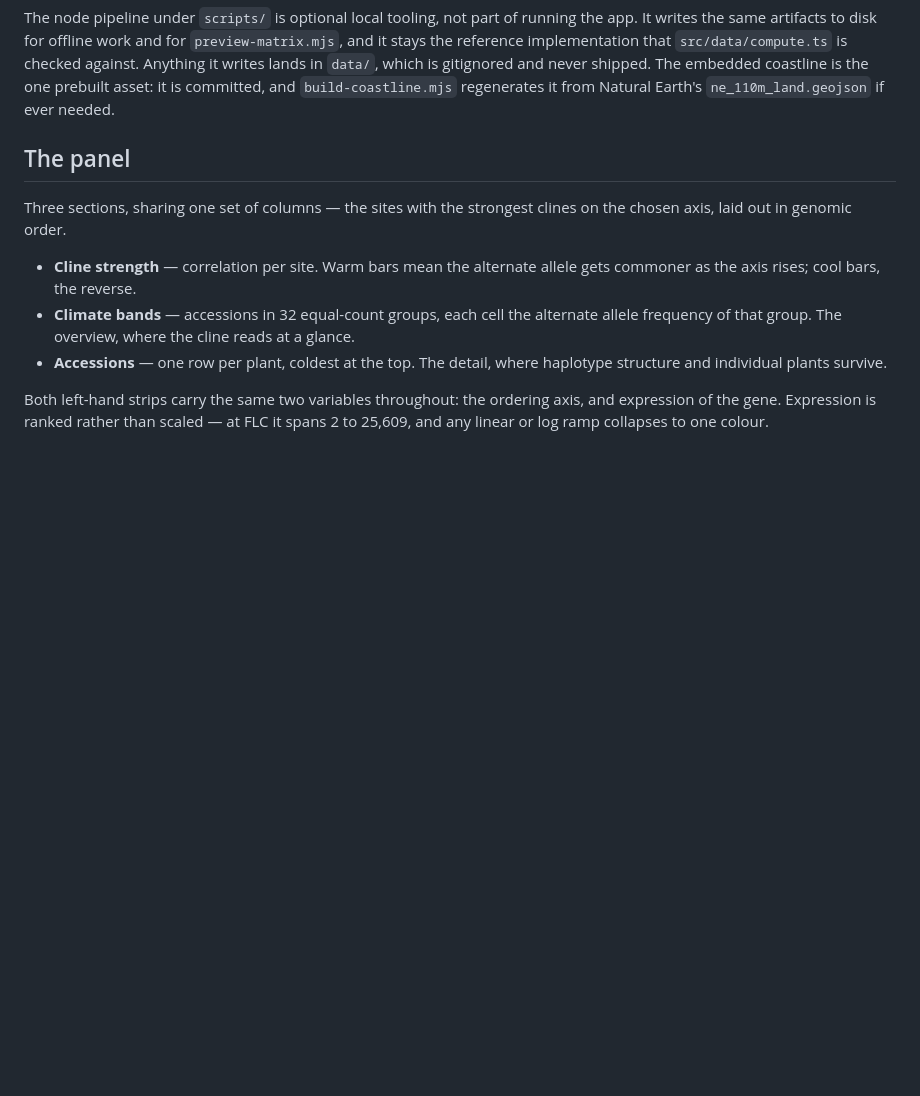
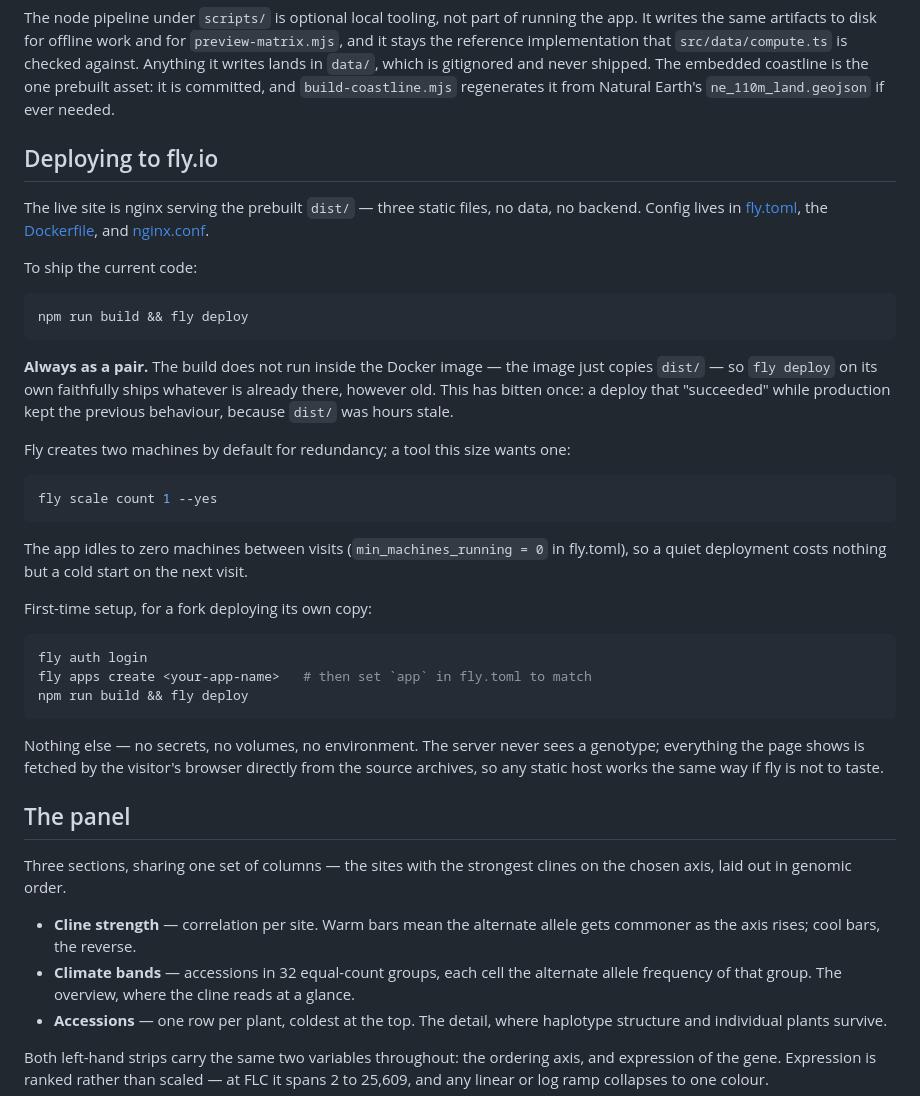
Before and after one commit to thepacket/Coldframe, a Markdown page: README.md, the part around the change. Rendered like a GitHub page; blank space fills up the shorter version.

Commit message:
README: document the fly.io deployment
The deploy instructions lived in a Dockerfile comment and in conversation,
which is how a stale dist/ got shipped this morning - fly deploy succeeded
while production kept the previous behaviour, because the build had not been
rerun and the image copies dist/ as-is.

A Deploying section now sits after Running the app: the build-and-deploy
pair with the stale-dist trap named, scale count 1 since fly defaults to two
machines, the idle-to-zero behaviour, and first-time setup for a fork. Also
states what is not needed - no secrets, no volumes, no environment - and
that any static host works identically, since the server never sees a
genotype.

Co-Authored-By: Claude Opus 5 <noreply@anthropic.com>

````diff
--- a/README.md
+++ b/README.md
@@ -117,6 +117,48 @@ running the app. It writes the same artifacts to disk for offline work and for
 which is gitignored and never shipped. The embedded coastline is the one
 prebuilt asset: it is committed, and `build-coastline.mjs` regenerates it from
 Natural Earth's `ne_110m_land.geojson` if ever needed.
+
+## Deploying to fly.io
+
+The live site is nginx serving the prebuilt `dist/` — three static files, no
+data, no backend. Config lives in [fly.toml](fly.toml), the
+[Dockerfile](Dockerfile), and [nginx.conf](nginx.conf).
+
+To ship the current code:
+
+```bash
+npm run build && fly deploy
+```
+
+**Always as a pair.** The build does not run inside the Docker image — the
+image just copies `dist/` — so `fly deploy` on its own faithfully ships
+whatever is already there, however old. This has bitten once: a deploy that
+"succeeded" while production kept the previous behaviour, because `dist/` was
+hours stale.
+
+Fly creates two machines by default for redundancy; a tool this size wants
+one:
+
+```bash
+fly scale count 1 --yes
+```
+
+The app idles to zero machines between visits (`min_machines_running = 0` in
+fly.toml), so a quiet deployment costs nothing but a cold start on the next
+visit.
+
+First-time setup, for a fork deploying its own copy:
+
+```bash
+fly auth login
+fly apps create <your-app-name>   # then set `app` in fly.toml to match
+npm run build && fly deploy
+```
+
+Nothing else — no secrets, no volumes, no environment. The server never sees a
+genotype; everything the page shows is fetched by the visitor's browser
+directly from the source archives, so any static host works the same way if
+fly is not to taste.
 
 ## The panel
 
````
